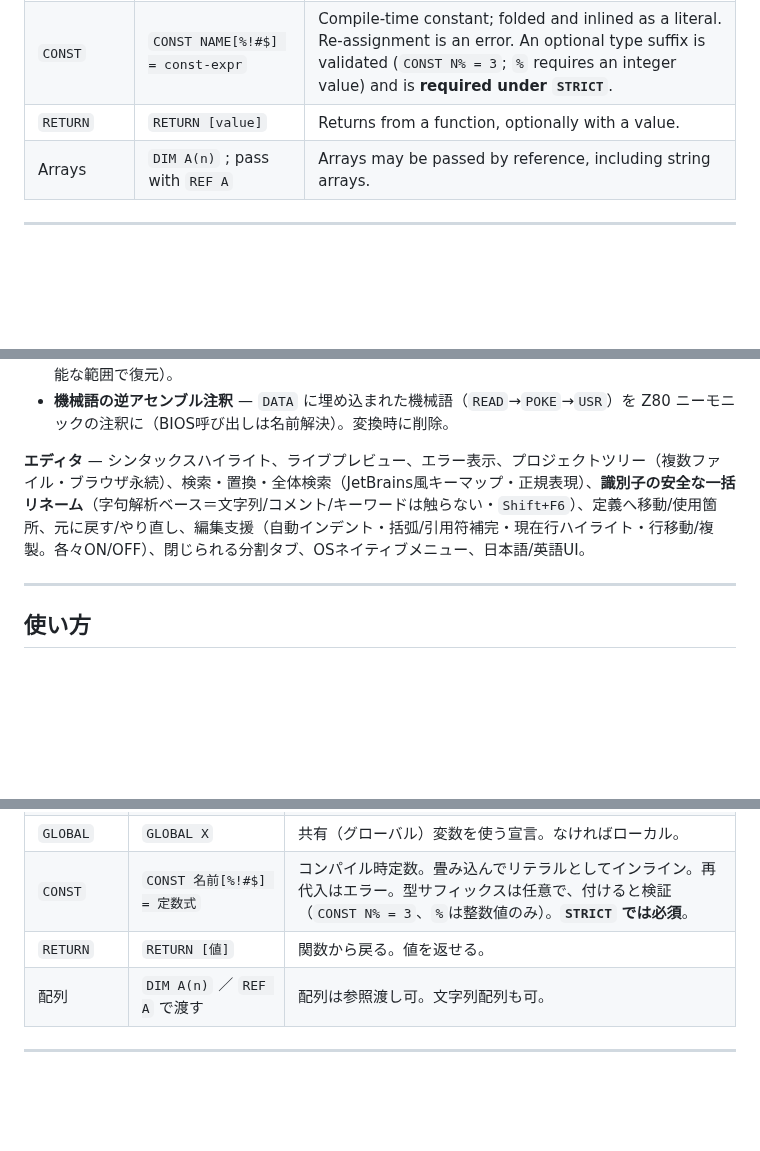
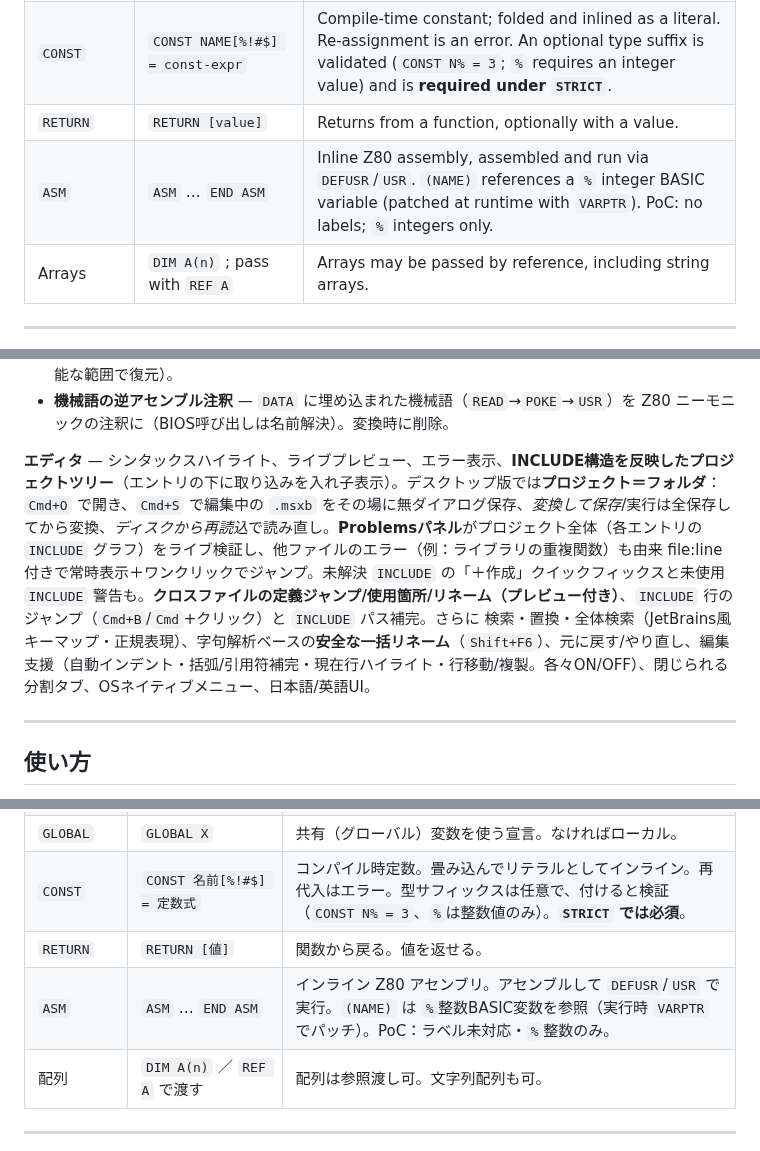
Before and after one commit to suzuki-black/FunctionBASIC, a Markdown page: README.md, 3 parts joined by grey strips. Rendered like a GitHub page; blank space fills up the shorter version.

```diff
--- a/README.md
+++ b/README.md
@@ -124,6 +125,7 @@ The desktop scripts use `npx @tauri-apps/cli`, so the Tauri CLI is fetched on de
 | `GLOBAL` | `GLOBAL X` | Opt in to a shared (global) variable; otherwise variables are local. |
 | `CONST` | `CONST NAME[%!#$] = const-expr` | Compile-time constant; folded and inlined as a literal. Re-assignment is an error. An optional type suffix is validated (`CONST N% = 3`; `%` requires an integer value) and is **required under `STRICT`**. |
 | `RETURN` | `RETURN [value]` | Returns from a function, optionally with a value. |
+| `ASM` | `ASM` … `END ASM` | Inline Z80 assembly, assembled and run via `DEFUSR`/`USR`. `(NAME)` references a `%` integer BASIC variable (patched at runtime with `VARPTR`). PoC: no labels; `%` integers only. |
 | Arrays | `DIM A(n)` ; pass with `REF A` | Arrays may be passed by reference, including string arrays. |
 
 ---
@@ -393,7 +396,7 @@ You may use, copy, modify, and distribute this software freely, including for co
 - **逆変換** — FunctionBASIC 自身の出力を、生成マップで構造化BASICへ戻す（元のファイル分割も可能な範囲で復元）。
 - **機械語の逆アセンブル注釈** — `DATA` に埋め込まれた機械語（`READ`→`POKE`→`USR`）を Z80 ニーモニックの注釈に（BIOS呼び出しは名前解決）。変換時に削除。
 
-**エディタ** — シンタックスハイライト、ライブプレビュー、エラー表示、プロジェクトツリー（複数ファイル・ブラウザ永続）、検索・置換・全体検索（JetBrains風キーマップ・正規表現）、**識別子の安全な一括リネーム**（字句解析ベース＝文字列/コメント/キーワードは触らない・`Shift+F6`）、定義へ移動/使用箇所、元に戻す/やり直し、編集支援（自動インデント・括弧/引用符補完・現在行ハイライト・行移動/複製。各々ON/OFF）、閉じられる分割タブ、OSネイティブメニュー、日本語/英語UI。
+**エディタ** — シンタックスハイライト、ライブプレビュー、エラー表示、**INCLUDE構造を反映したプロジェクトツリー**（エントリの下に取り込みを入れ子表示）。デスクトップ版では**プロジェクト＝フォルダ**：`Cmd+O` で開き、`Cmd+S` で編集中の `.msxb` をその場に無ダイアログ保存、*変換して保存*/実行は全保存してから変換、*ディスクから再読込*で読み直し。**Problemsパネル**がプロジェクト全体（各エントリの `INCLUDE` グラフ）をライブ検証し、他ファイルのエラー（例：ライブラリの重複関数）も由来 file:line 付きで常時表示＋ワンクリックでジャンプ。未解決 `INCLUDE` の「＋作成」クイックフィックスと未使用 `INCLUDE` 警告も。**クロスファイルの定義ジャンプ/使用箇所/リネーム（プレビュー付き）**、`INCLUDE` 行のジャンプ（`Cmd+B`/`Cmd`+クリック）と `INCLUDE` パス補完。さらに 検索・置換・全体検索（JetBrains風キーマップ・正規表現）、字句解析ベースの**安全な一括リネーム**（`Shift+F6`）、元に戻す/やり直し、編集支援（自動インデント・括弧/引用符補完・現在行ハイライト・行移動/複製。各々ON/OFF）、閉じられる分割タブ、OSネイティブメニュー、日本語/英語UI。
 
 ---
 
@@ -447,6 +450,7 @@ You may use, copy, modify, and distribute this software freely, including for co
 | `GLOBAL` | `GLOBAL X` | 共有（グローバル）変数を使う宣言。なければローカル。 |
 | `CONST` | `CONST 名前[%!#$] = 定数式` | コンパイル時定数。畳み込んでリテラルとしてインライン。再代入はエラー。型サフィックスは任意で、付けると検証（`CONST N% = 3`、`%`は整数値のみ）。**`STRICT` では必須**。 |
 | `RETURN` | `RETURN [値]` | 関数から戻る。値を返せる。 |
+| `ASM` | `ASM` … `END ASM` | インライン Z80 アセンブリ。アセンブルして `DEFUSR`/`USR` で実行。`(NAME)` は `%`整数BASIC変数を参照（実行時 `VARPTR` でパッチ）。PoC：ラベル未対応・`%`整数のみ。 |
 | 配列 | `DIM A(n)` ／ `REF A` で渡す | 配列は参照渡し可。文字列配列も可。 |
 
 ---
```
Also changed, not shown: other parts of README.md (+5 -3 lines).
